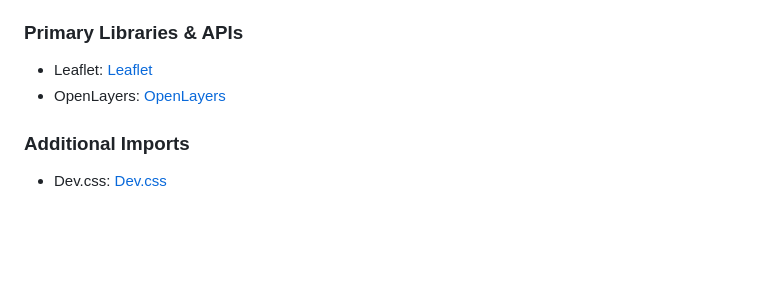
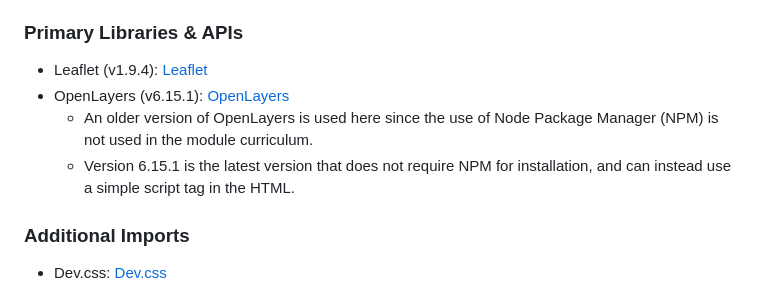
Before and after one commit to TotalDwarf03/busbee, a Markdown page: README.md, the part around the change. GitHub-like rendering; blank space fills up the shorter version.

Commit message:
docs: add map version to readme

```diff
--- a/README.md
+++ b/README.md
@@ -91,8 +91,10 @@ markdownlint . --fix
 
 ### Primary Libraries & APIs
 
-- Leaflet: [Leaflet](https://leafletjs.com/)
-- OpenLayers: [OpenLayers](https://openlayers.org/)
+- Leaflet (v1.9.4): [Leaflet](https://leafletjs.com/)
+- OpenLayers (v6.15.1): [OpenLayers](https://openlayers.org/)
+  - An older version of OpenLayers is used here since the use of Node Package Manager (NPM) is not used in the module curriculum.
+  - Version 6.15.1 is the latest version that does not require NPM for installation, and can instead use a simple script tag in the HTML.
 
 ### Additional Imports
 
```
